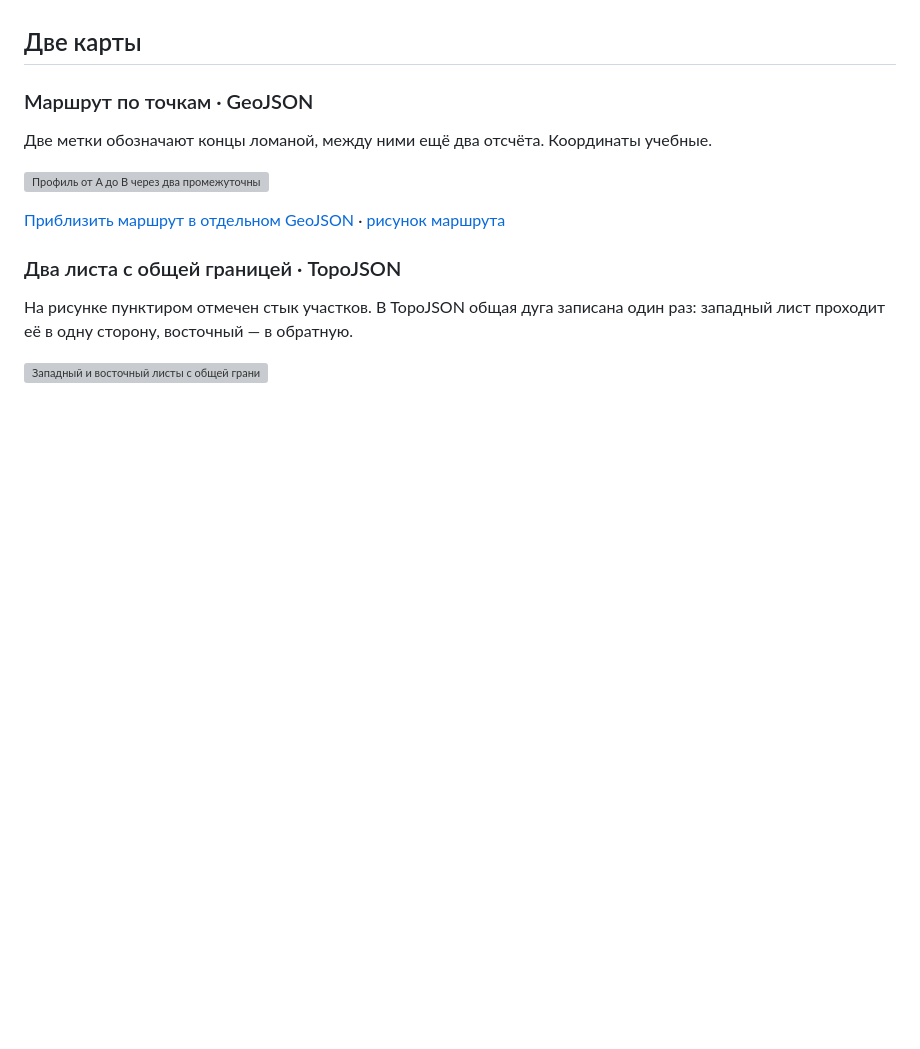
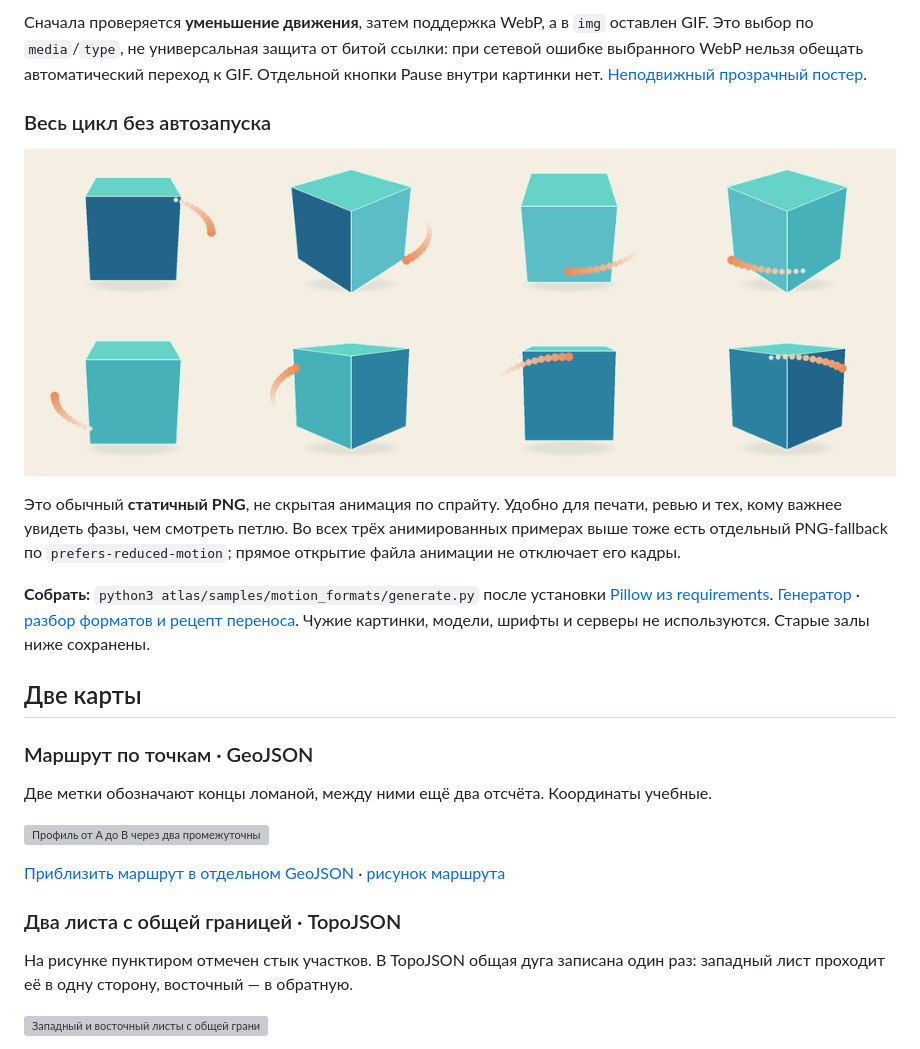
Before and after one commit to overbaffe1/gitEdit, a Markdown page: README.md, the part around one of its changes. Drawn GitHub-style; pictures changed too: assets/motion-formats/storyboard.png (added); blank space fills up the shorter version; grey boxes are pictures that could not be loaded.

Commit message:
Compare GIF APNG and animated WebP with true still fallbacks
Co-authored-by: arena-agent <297053741+arena-agent@users.noreply.github.com>

```diff
--- a/README.md
+++ b/README.md
@@ -936,3 +965,13 @@ Marching squares соединяет точки одинаковой **яркос
+Сначала проверяется **уменьшение движения**, затем поддержка WebP, а в `img` оставлен GIF. Это выбор по `media`/`type`, не универсальная защита от битой ссылки: при сетевой ошибке выбранного WebP нельзя обещать автоматический переход к GIF. Отдельной кнопки Pause внутри картинки нет. [Неподвижный прозрачный постер](assets/motion-formats/poster.png).
+
+### Весь цикл без автозапуска
+
+<p align="center"><a href="assets/motion-formats/storyboard.png"><img src="assets/motion-formats/storyboard.png" width="960" alt="Неподвижная раскадровка: восемь равномерно выбранных фаз вращения куба и движения оранжевого следа, сетка четыре на два."></a></p>
+
+Это обычный **статичный PNG**, не скрытая анимация по спрайту. Удобно для печати, ревью и тех, кому важнее увидеть фазы, чем смотреть петлю. Во всех трёх анимированных примерах выше тоже есть отдельный PNG-fallback по `prefers-reduced-motion`; прямое открытие файла анимации не отключает его кадры.
+
+**Собрать:** `python3 atlas/samples/motion_formats/generate.py` после установки [Pillow из requirements](atlas/samples/motion_formats/requirements.txt). [Генератор](atlas/samples/motion_formats/generate.py) · [разбор форматов и рецепт переноса](atlas/motion-formats.md). Чужие картинки, модели, шрифты и серверы не используются. Старые залы ниже сохранены.
+
 ## Две карты
 
 ### Маршрут по точкам · GeoJSON
```
Also changed, not shown: other parts of README.md (+29 -0 lines), atlas/motion-formats.md (added, +85 -0 lines), assets/motion-formats/cube-apng.png (added), assets/motion-formats/cube.gif (added), assets/motion-formats/poster-matte.png (added), assets/motion-formats/poster.png (added), 7 other files.
